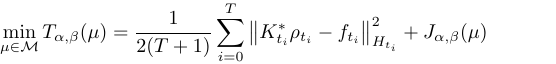
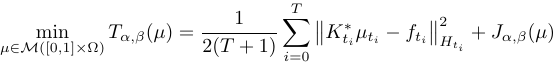
Before and after one commit to panchoop/DGCG_algorithm, a LaTeX figure (tex/eq_1.tex): the whole page. Compiled offline with pdfLaTeX.

Commit message:
Equation 1 modification

```diff
--- a/tex/eq_1.tex
+++ b/tex/eq_1.tex
@@ -37,8 +37,8 @@
 		% normal derivatives
 \begin{document}
 \begin{equation*}
-    \min_{\mu \in \M} T_{\alpha,\beta}(\mu) = \frac{1}{2(T+1)}
-    \sum_{i=0}^{T}\norm{K_{t_i}^* \rho_{t_i} - f_{t_i}}_{H_{t_i}}^2
+        \min_{\mu \in \M([0,1]\times\Omega)} T_{\alpha,\beta}(\mu) = \frac{1}{2(T+1)}
+    \sum_{i=0}^{T}\norm{K_{t_i}^* \mu_{t_i} - f_{t_i}}_{H_{t_i}}^2
     + J_{\alpha,\beta}(\mu)
 \end{equation*}
 
```
Also changed, not shown: 1 other file.
